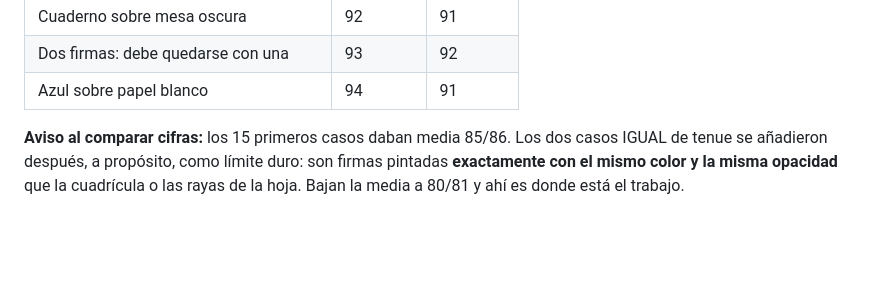
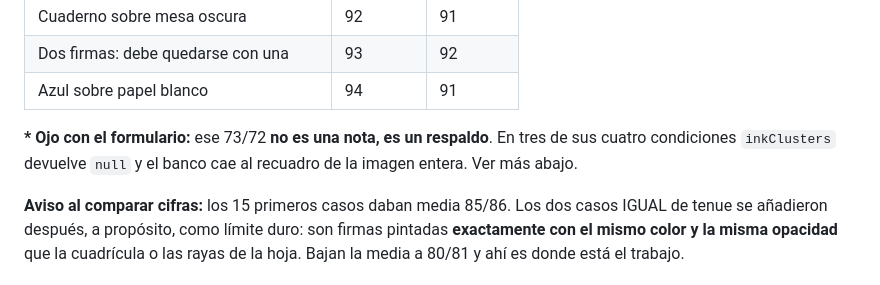
Before and after one commit to davidvbarroso1-commits/manuscrito, a Markdown page: MEJORAS-FIRMA.md, the part around one of its changes. Drawn GitHub-style; blank space fills up the shorter version.

```diff
--- a/MEJORAS-FIRMA.md
+++ b/MEJORAS-FIRMA.md
@@ -63,6 +63,10 @@ Ordenado de peor a mejor:
 | Cuaderno sobre mesa oscura | 92 | 91 |
 | Dos firmas: debe quedarse con una | 93 | 92 |
 | Azul sobre papel blanco | 94 | 91 |
+
+**\* Ojo con el formulario:** ese 73/72 **no es una nota, es un respaldo**. En
+tres de sus cuatro condiciones `inkClusters` devuelve `null` y el banco cae al
+recuadro de la imagen entera. Ver más abajo.
 
 **Aviso al comparar cifras:** los 15 primeros casos daban media 85/86. Los dos
 casos IGUAL de tenue se añadieron después, a propósito, como límite duro: son
```
Also changed, not shown: other parts of MEJORAS-FIRMA.md (+61 -2 lines).
